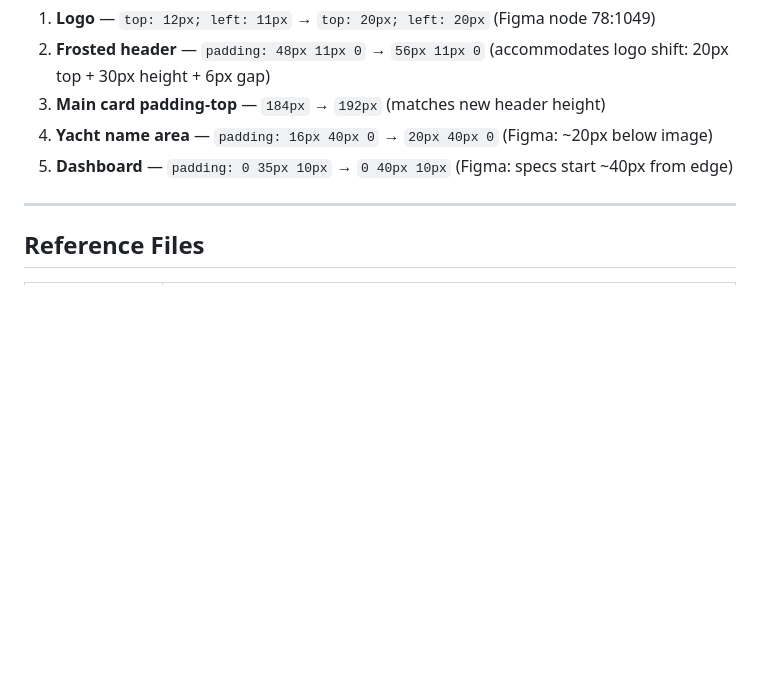
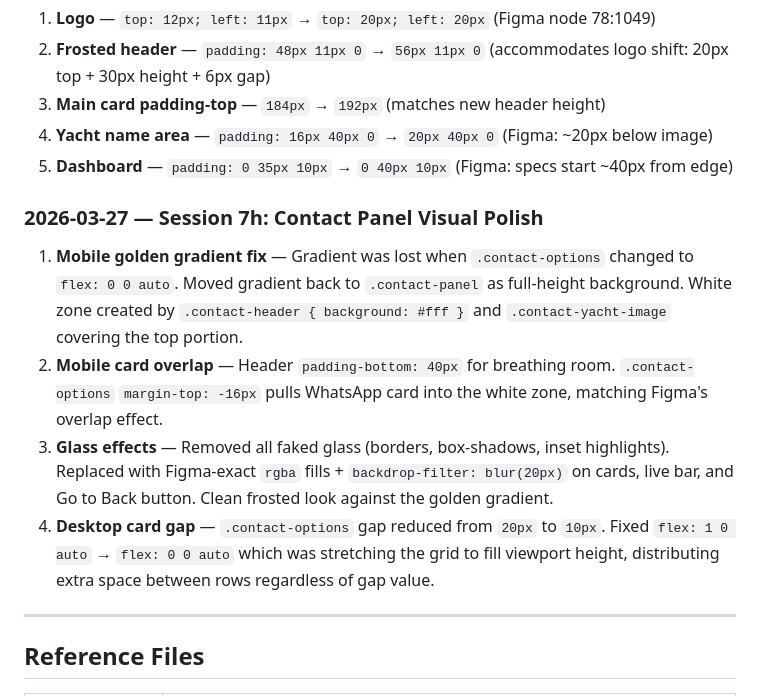
Before and after one commit to zenlila/Naviga, a Markdown page: NAVIGA_PROJECT.md, the part around the change. GitHub-like rendering; blank space fills up the shorter version.

Commit message:
docs: update changelog for session 7h visual polish fixes
Golden gradient restoration, card overlap, frosted glass effects,
and desktop card gap fixes documented.

Co-Authored-By: Claude Opus 4.6 (1M context) <noreply@anthropic.com>

```diff
--- a/NAVIGA_PROJECT.md
+++ b/NAVIGA_PROJECT.md
@@ -515,6 +515,13 @@ All changes in `@media (max-width: 600px)` only — desktop/tablet unaffected.
 4. **Yacht name area** — `padding: 16px 40px 0` → `20px 40px 0` (Figma: ~20px below image)
 5. **Dashboard** — `padding: 0 35px 10px` → `0 40px 10px` (Figma: specs start ~40px from edge)
 
+### 2026-03-27 — Session 7h: Contact Panel Visual Polish
+
+1. **Mobile golden gradient fix** — Gradient was lost when `.contact-options` changed to `flex: 0 0 auto`. Moved gradient back to `.contact-panel` as full-height background. White zone created by `.contact-header { background: #fff }` and `.contact-yacht-image` covering the top portion.
+2. **Mobile card overlap** — Header `padding-bottom: 40px` for breathing room. `.contact-options` `margin-top: -16px` pulls WhatsApp card into the white zone, matching Figma's overlap effect.
+3. **Glass effects** — Removed all faked glass (borders, box-shadows, inset highlights). Replaced with Figma-exact `rgba` fills + `backdrop-filter: blur(20px)` on cards, live bar, and Go to Back button. Clean frosted look against the golden gradient.
+4. **Desktop card gap** — `.contact-options` gap reduced from `20px` to `10px`. Fixed `flex: 1 0 auto` → `flex: 0 0 auto` which was stretching the grid to fill viewport height, distributing extra space between rows regardless of gap value.
+
 ---
 
 ## Reference Files
```
